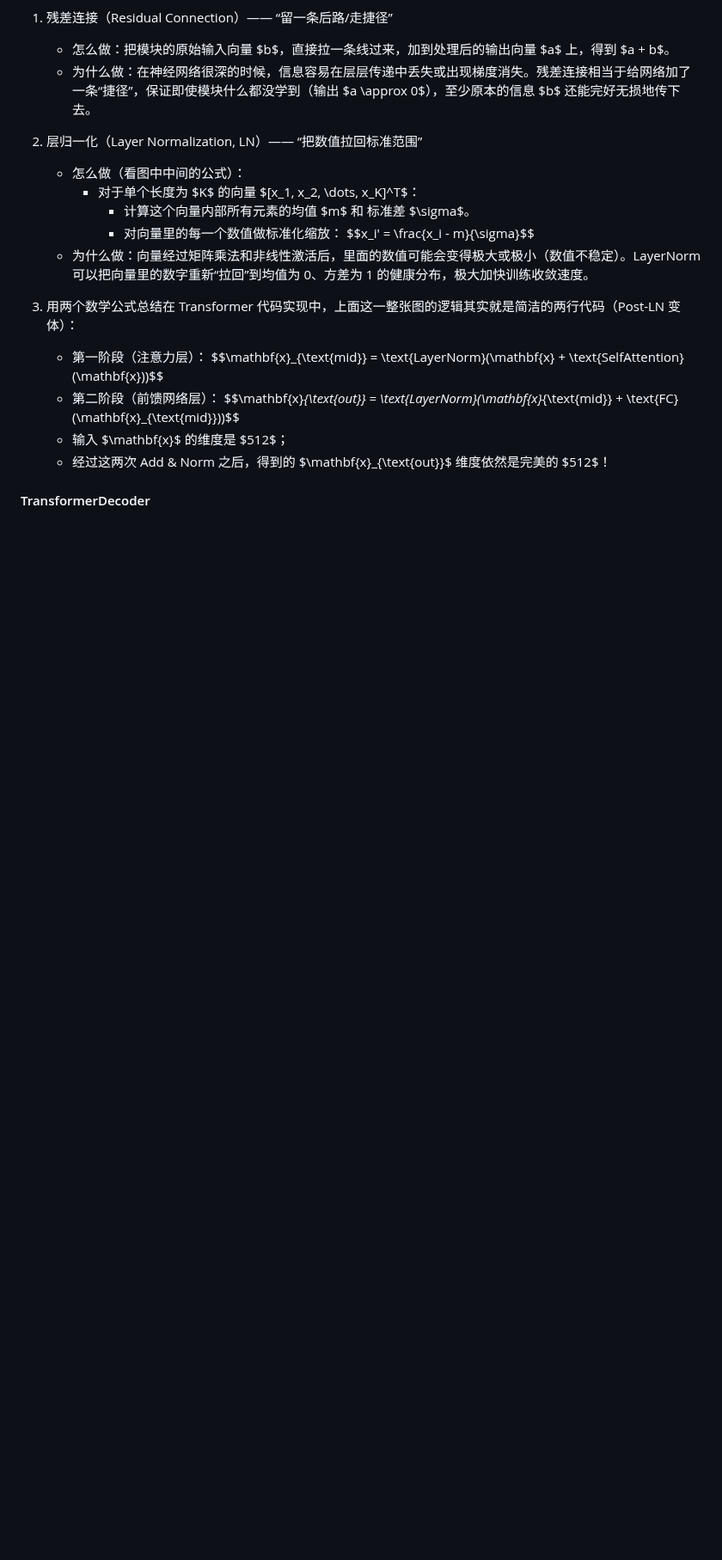
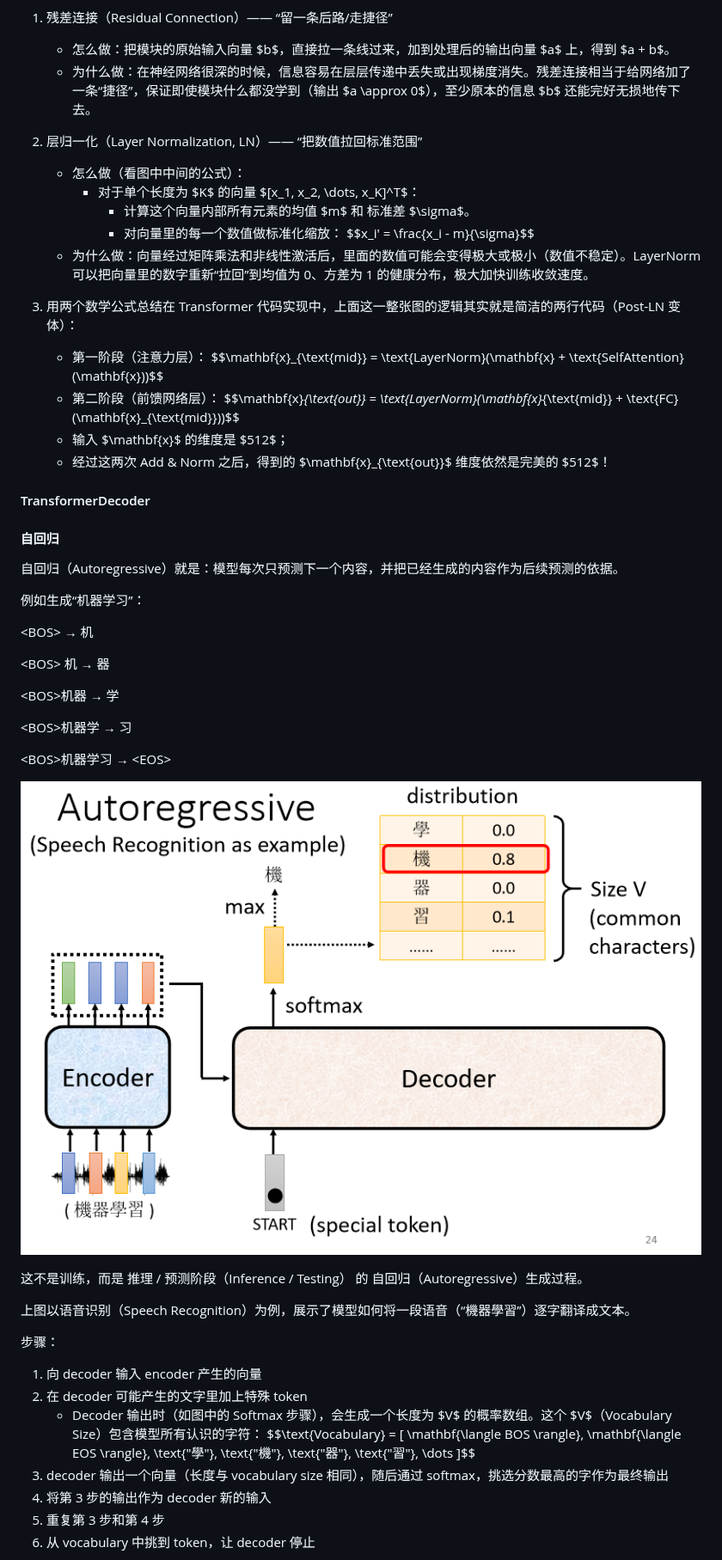
Before and after one commit to SunshineZzzz/ai_relation, a Markdown page: ML2021.md, the part around one of its changes. Shown at 86% size. GitHub-like rendering; pictures changed too: img/ML2021/transformer_decoder_Autoregressive1.png (added); blank space fills up the shorter version.

Commit message:
Transform continue

```diff
--- a/ML2021.md
+++ b/ML2021.md
@@ -2092,3 +2093,36 @@ Transformer 的 Encoder Block，就是先用 Self-attention 让 $N$ 个向量互
 
 #### TransformerDecoder
 
+#### 自回归
+
+自回归（Autoregressive）就是：模型每次只预测下一个内容，并把已经生成的内容作为后续预测的依据。
+
+例如生成“机器学习”：
+
+\<BOS\>      → 机
+
+\<BOS\> 机   → 器
+
+\<BOS\>机器  → 学
+
+\<BOS\>机器学 → 习
+
+\<BOS\>机器学习 → \<EOS\>
+
+![alt text](img/ML2021/transformer_decoder_Autoregressive1.png)
+
+这不是训练，而是 推理 / 预测阶段（Inference / Testing） 的 自回归（Autoregressive）生成过程。
+
+上图以语音识别（Speech Recognition）为例，展示了模型如何将一段语音（“機器學習”）逐字翻译成文本。
+
+步骤：
+
+1. 向 decoder 输入 encoder 产生的向量
+2. 在 decoder 可能产生的文字里加上特殊 token <BOS>
+    - Decoder 输出时（如图中的 Softmax 步骤），会生成一个长度为 $V$ 的概率数组。这个 $V$（Vocabulary Size）包含模型所有认识的字符：
+$$\text{Vocabulary} = [ \mathbf{\langle BOS \rangle}, \mathbf{\langle EOS \rangle}, \text{"學"}, \text{"機"}, \text{"器"}, \text{"習"}, \dots ]$$
+3. decoder 输出一个向量（长度与 vocabulary size 相同），随后通过 softmax，挑选分数最高的字作为最终输出
+4. 将第 3 步的输出作为 decoder 新的输入
+5. 重复第 3 步和第 4 步
+6. 从 vocabulary 中挑到 <EOS> token，让 decoder 停止
+
```
Also changed, not shown: other parts of ML2021.md (+67 -0 lines), img/ML2021/transformer_decoder1.png (added), img/ML2021/transformer_decoder2.png (added), img/ML2021/transformer_decoder_Autoregressive2.png (added).
